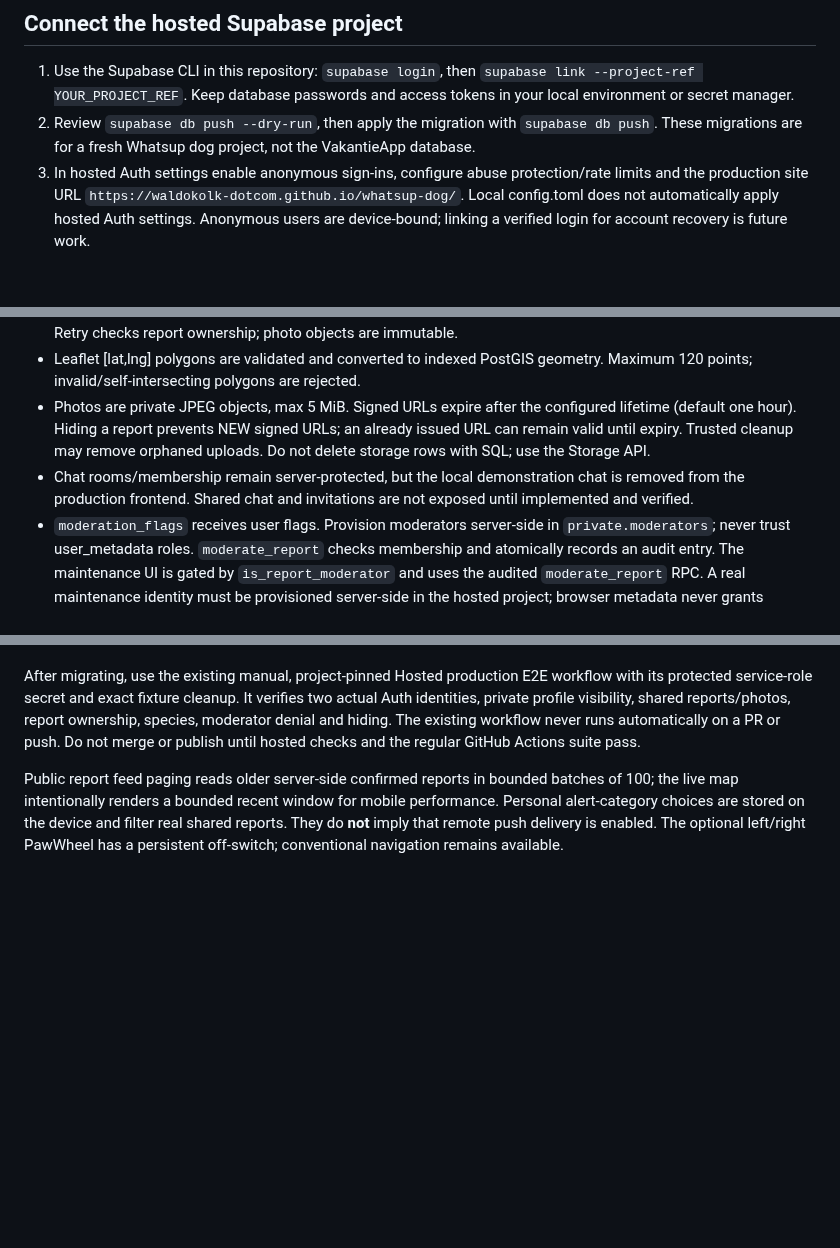
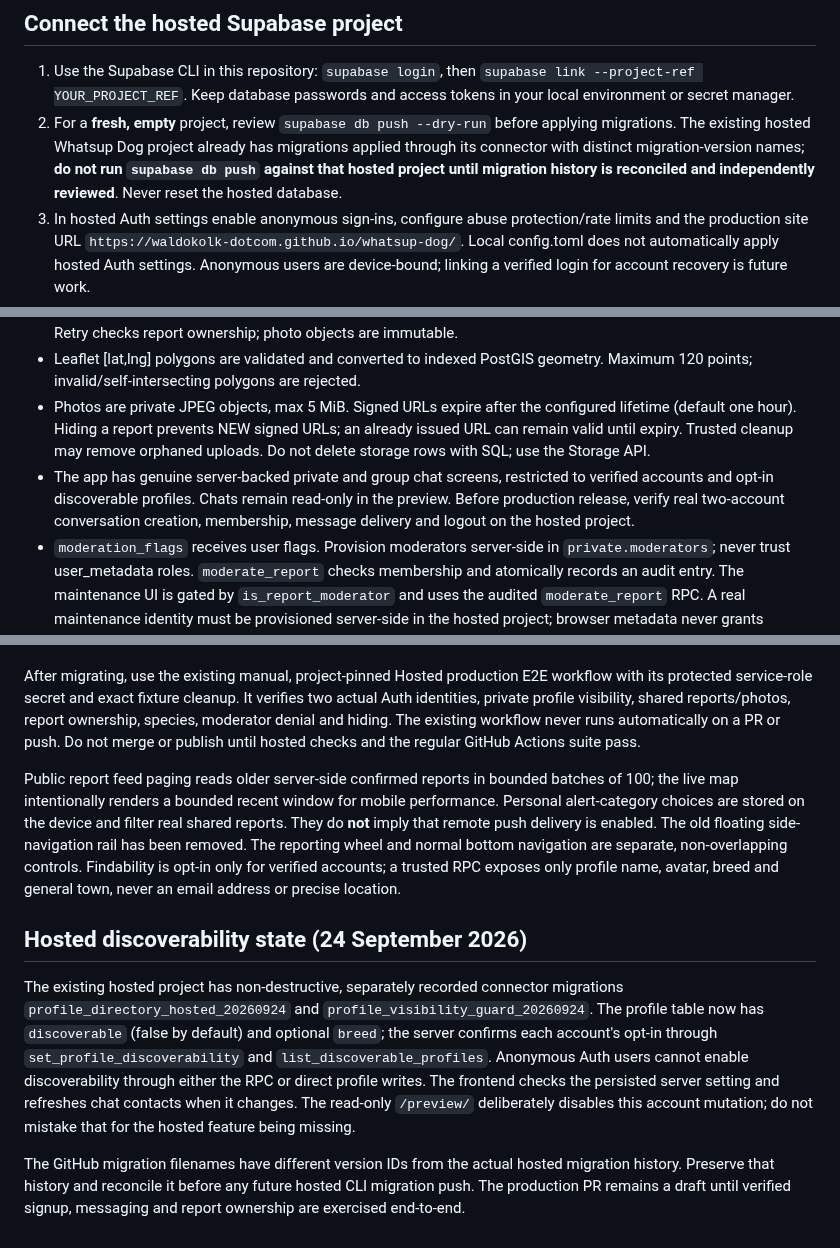
Before and after one commit to waldokolk-dotcom/whatsup-dog, a Markdown page: README.md, 3 parts joined by grey strips. Rendered like a GitHub page; blank space fills up the shorter version.

Commit message:
Document hosted findability, migration-history divergence and release-safe chat verification

```diff
--- a/README.md
+++ b/README.md
@@ -21,7 +21,7 @@ The GitHub validation workflow runs the same tests against an ephemeral local Su
 ## Connect the hosted Supabase project
 
 1. Use the Supabase CLI in this repository: `supabase login`, then `supabase link --project-ref YOUR_PROJECT_REF`. Keep database passwords and access tokens in your local environment or secret manager.
-2. Review `supabase db push --dry-run`, then apply the migration with `supabase db push`. These migrations are for a fresh Whatsup dog project, not the VakantieApp database.
+2. For a **fresh, empty** project, review `supabase db push --dry-run` before applying migrations. The existing hosted Whatsup Dog project already has migrations applied through its connector with distinct migration-version names; **do not run `supabase db push` against that hosted project until migration history is reconciled and independently reviewed**. Never reset the hosted database.
 3. In hosted Auth settings enable anonymous sign-ins, configure abuse protection/rate limits and the production site URL `https://waldokolk-dotcom.github.io/whatsup-dog/`. Local config.toml does not automatically apply hosted Auth settings. Anonymous users are device-bound; linking a verified login for account recovery is future work.
 4. In `backend-config.js` set only `url`, the **publishable** (or legacy **anon**) key and `enabled:true`. Never use a service-role/secret key here. The browser rejects privileged key formats. Public keys are not authorization; database RLS supplies authorization.
 5. Run the app with two separate browser profiles: make a report and JPEG photo in A, verify it in B, reload both, then disable internet and create/retry a local report. Check point and polygon rendering. Existing local-only reports are not silently migrated between different origins.
@@ -33,7 +33,7 @@ The GitHub validation workflow runs the same tests against an ephemeral local Su
 - Active reports are readable by signed-in users (including anonymous Auth users). Hidden/resolved reports are visible only to their owner/moderators. Clients insert reports but cannot overwrite or unhide published content. Retry checks report ownership; photo objects are immutable.
 - Leaflet [lat,lng] polygons are validated and converted to indexed PostGIS geometry. Maximum 120 points; invalid/self-intersecting polygons are rejected.
 - Photos are private JPEG objects, max 5 MiB. Signed URLs expire after the configured lifetime (default one hour). Hiding a report prevents NEW signed URLs; an already issued URL can remain valid until expiry. Trusted cleanup may remove orphaned uploads. Do not delete storage rows with SQL; use the Storage API.
-- Chat rooms/membership remain server-protected, but the local demonstration chat is removed from the production frontend. Shared chat and invitations are not exposed until implemented and verified.
+- The app has genuine server-backed private and group chat screens, restricted to verified accounts and opt-in discoverable profiles. Chats remain read-only in the preview. Before production release, verify real two-account conversation creation, membership, message delivery and logout on the hosted project.
 - `moderation_flags` receives user flags. Provision moderators server-side in `private.moderators`; never trust user_metadata roles. `moderate_report` checks membership and atomically records an audit entry. The maintenance UI is gated by `is_report_moderator` and uses the audited `moderate_report` RPC. A real maintenance identity must be provisioned server-side in the hosted project; browser metadata never grants access.
 - Push subscriptions are owner-only. The worker can display received pushes. Browser subscription enrollment and the trusted push sender are future work; keep VAPID private keys and service-role credentials on the server. A sender must allowlist supported push-provider hosts, reject private/loopback destinations and redirects, enforce consent, and remove expired endpoints. The test-notification button has been removed; no UI may claim remote push delivery until the sender is implemented.
 - Demo confirmation and thank-you actions have been removed from report details. A real deduplicated server confirmation RPC is future work, not part of the production UI.
@@ -47,4 +47,10 @@ This branch is a **draft** until the hosted project has the same migrations as t
 
 After migrating, use the existing manual, project-pinned Hosted production E2E workflow with its protected service-role secret and exact fixture cleanup. It verifies two actual Auth identities, private profile visibility, shared reports/photos, report ownership, species, moderator denial and hiding. The existing workflow never runs automatically on a PR or push. Do not merge or publish until hosted checks and the regular GitHub Actions suite pass.
 
-Public report feed paging reads older server-side confirmed reports in bounded batches of 100; the live map intentionally renders a bounded recent window for mobile performance. Personal alert-category choices are stored on the device and filter real shared reports. They do **not** imply that remote push delivery is enabled. The optional left/right PawWheel has a persistent off-switch; conventional navigation remains available.
+Public report feed paging reads older server-side confirmed reports in bounded batches of 100; the live map intentionally renders a bounded recent window for mobile performance. Personal alert-category choices are stored on the device and filter real shared reports. They do **not** imply that remote push delivery is enabled. The old floating side-navigation rail has been removed. The reporting wheel and normal bottom navigation are separate, non-overlapping controls. Findability is opt-in only for verified accounts; a trusted RPC exposes only profile name, avatar, breed and general town, never an email address or precise location.
+
+## Hosted discoverability state (24 September 2026)
+
+The existing hosted project has non-destructive, separately recorded connector migrations `profile_directory_hosted_20260924` and `profile_visibility_guard_20260924`. The profile table now has `discoverable` (false by default) and optional `breed`; the server confirms each account's opt-in through `set_profile_discoverability` and `list_discoverable_profiles`. Anonymous Auth users cannot enable discoverability through either the RPC or direct profile writes. The frontend checks the persisted server setting and refreshes chat contacts when it changes. The read-only `/preview/` deliberately disables this account mutation; do not mistake that for the hosted feature being missing.
+
+The GitHub migration filenames have different version IDs from the actual hosted migration history. Preserve that history and reconcile it before any future hosted CLI migration push. The production PR remains a draft until verified signup, messaging and report ownership are exercised end-to-end.
```
